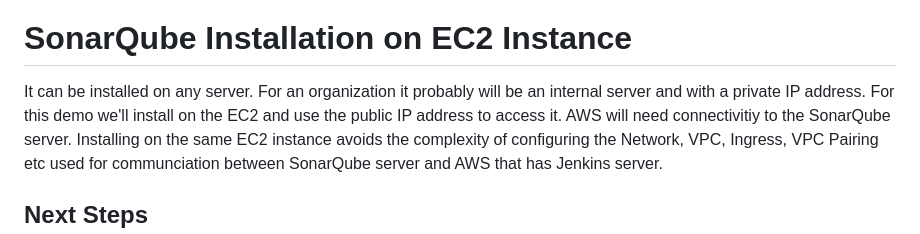
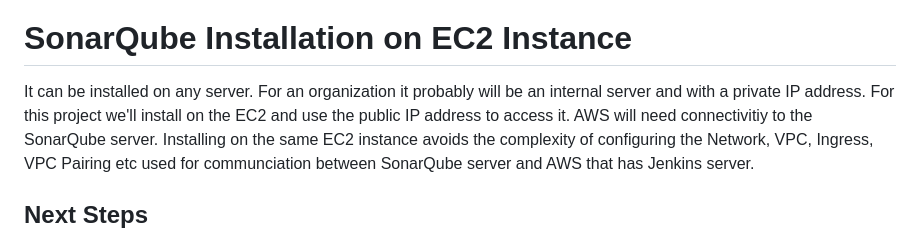
Before and after one commit to iam-veeramalla/Jenkins-Zero-To-Hero, a Markdown page: README.md, the part around the change. Rendered like a GitHub page.

```diff
--- a/README.md
+++ b/README.md
@@ -150,7 +150,7 @@ Wait for the Jenkins to be restarted.
 
 # SonarQube Installation on EC2 Instance
 It can be installed on any server. For an organization it probably will be an internal server and with a private IP address.
-For this demo we'll install on the EC2 and use the public IP address to access it.
+For this project we'll install on the EC2 and use the public IP address to access it.
 AWS will need connectivitiy to the SonarQube server. Installing on the same EC2 instance avoids the complexity of configuring the Network, VPC, Ingress, VPC Pairing etc used for communciation between SonarQube server and AWS that has Jenkins server.
 
 ## Next Steps
```
